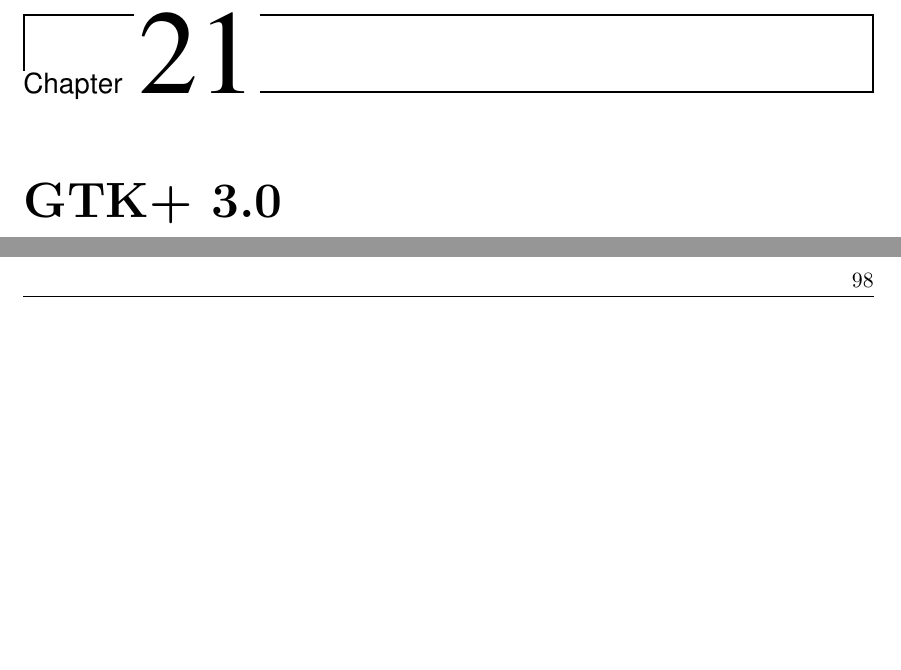
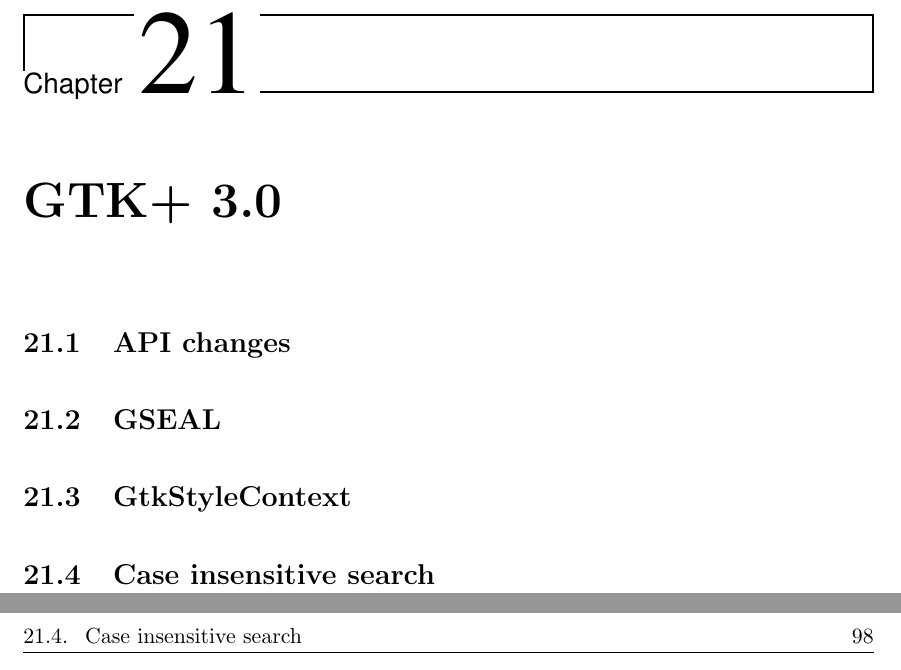
Before and after one commit to nacho/project-doc, a LaTeX thesis (main.tex, which reads gtk.tex): two parts of pages 115 and 116 of 156, joined at a grey line, cut so that both start at the same text, the shorter picture padded with empty space. Compiled offline with pdfLaTeX.

Commit message:
Setup gtk chapter

```diff
--- /dev/null
+++ b/gtk.tex
@@ -0,0 +1,13 @@
+% mainfile:main.tex
+
+\chapter{GTK+ 3.0}
+
+%FIXME: draft
+
+\section{API changes}
+
+\section{GSEAL}
+
+\section{GtkStyleContext}
+
+\section{Case insensitive search}
```
Also changed, not shown: main.tex (+1 -1 lines).
